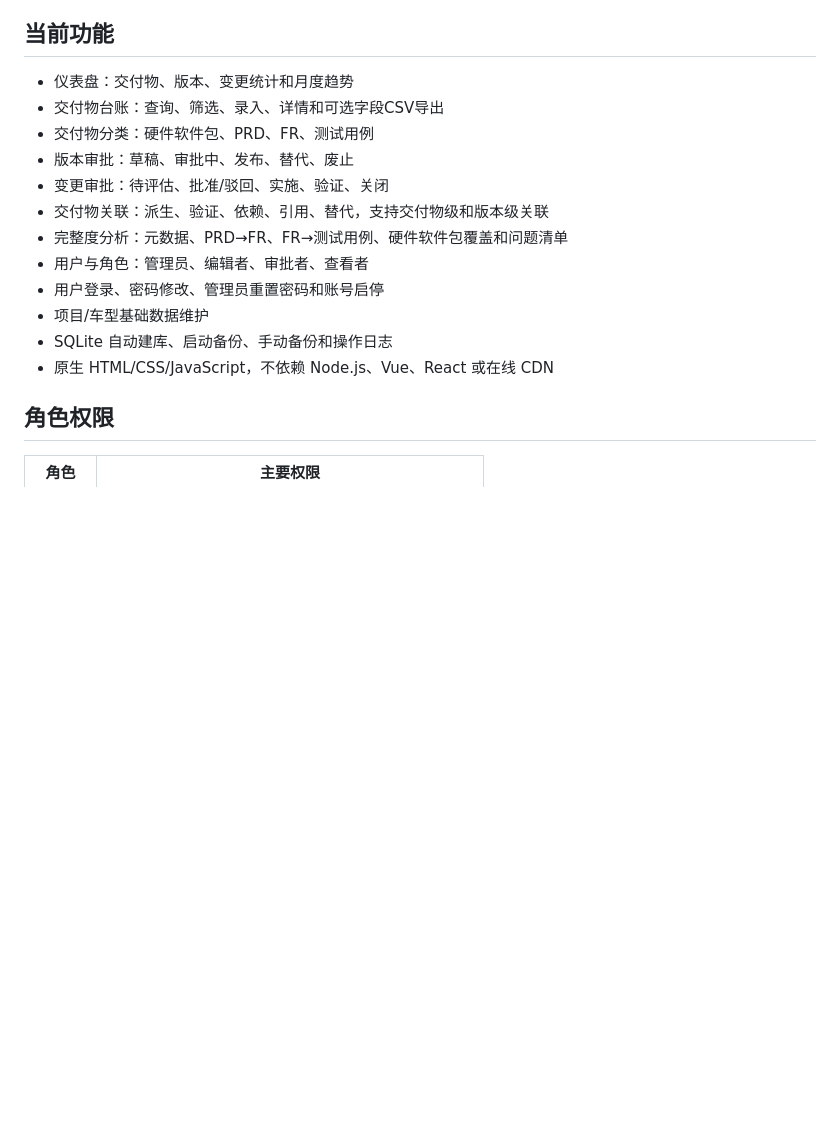
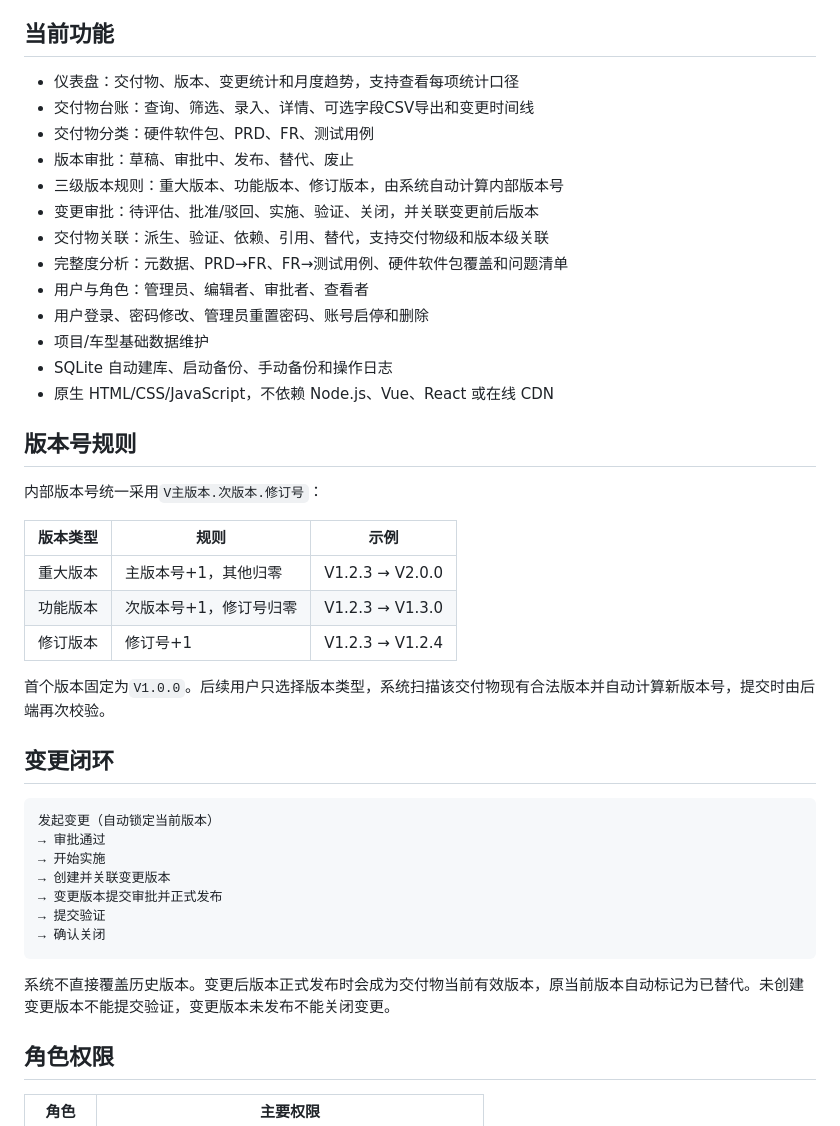
Before and after one commit to Nigori999/ad-deliverable-manager, a Markdown page: README.md, the part around the change. Drawn GitHub-style; blank space fills up the shorter version.

Commit message:
Document V0.7 version and change workflow

````diff
--- a/README.md
+++ b/README.md
@@ -4,18 +4,45 @@
 
 ## 当前功能
 
-- 仪表盘：交付物、版本、变更统计和月度趋势
-- 交付物台账：查询、筛选、录入、详情和可选字段CSV导出
+- 仪表盘：交付物、版本、变更统计和月度趋势，支持查看每项统计口径
+- 交付物台账：查询、筛选、录入、详情、可选字段CSV导出和变更时间线
 - 交付物分类：硬件软件包、PRD、FR、测试用例
 - 版本审批：草稿、审批中、发布、替代、废止
-- 变更审批：待评估、批准/驳回、实施、验证、关闭
+- 三级版本规则：重大版本、功能版本、修订版本，由系统自动计算内部版本号
+- 变更审批：待评估、批准/驳回、实施、验证、关闭，并关联变更前后版本
 - 交付物关联：派生、验证、依赖、引用、替代，支持交付物级和版本级关联
 - 完整度分析：元数据、PRD→FR、FR→测试用例、硬件软件包覆盖和问题清单
 - 用户与角色：管理员、编辑者、审批者、查看者
-- 用户登录、密码修改、管理员重置密码和账号启停
+- 用户登录、密码修改、管理员重置密码、账号启停和删除
 - 项目/车型基础数据维护
 - SQLite 自动建库、启动备份、手动备份和操作日志
 - 原生 HTML/CSS/JavaScript，不依赖 Node.js、Vue、React 或在线 CDN
+
+## 版本号规则
+
+内部版本号统一采用`V主版本.次版本.修订号`：
+
+| 版本类型 | 规则 | 示例 |
+|---|---|---|
+| 重大版本 | 主版本号+1，其他归零 | V1.2.3 → V2.0.0 |
+| 功能版本 | 次版本号+1，修订号归零 | V1.2.3 → V1.3.0 |
+| 修订版本 | 修订号+1 | V1.2.3 → V1.2.4 |
+
+首个版本固定为`V1.0.0`。后续用户只选择版本类型，系统扫描该交付物现有合法版本并自动计算新版本号，提交时由后端再次校验。
+
+## 变更闭环
+
+```text
+发起变更（自动锁定当前版本）
+→ 审批通过
+→ 开始实施
+→ 创建并关联变更版本
+→ 变更版本提交审批并正式发布
+→ 提交验证
+→ 确认关闭
+```
+
+系统不直接覆盖历史版本。变更后版本正式发布时会成为交付物当前有效版本，原当前版本自动标记为已替代。未创建变更版本不能提交验证，变更版本未发布不能关闭变更。
 
 ## 角色权限
 
````
